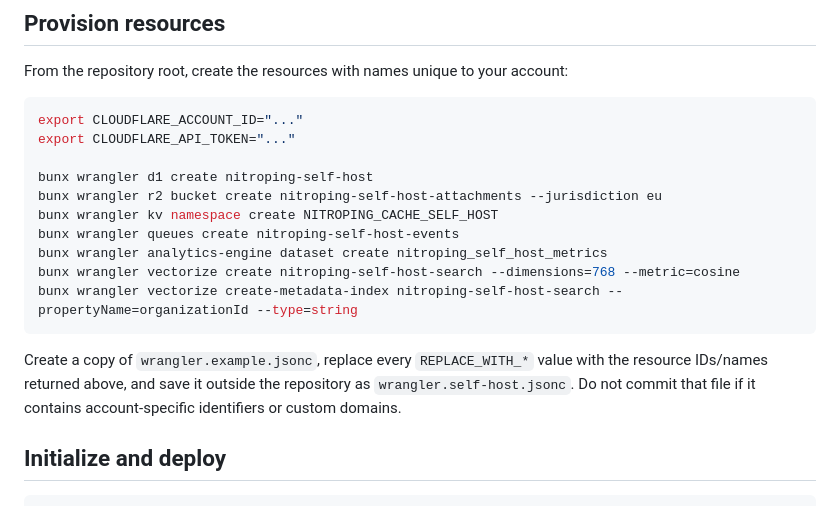
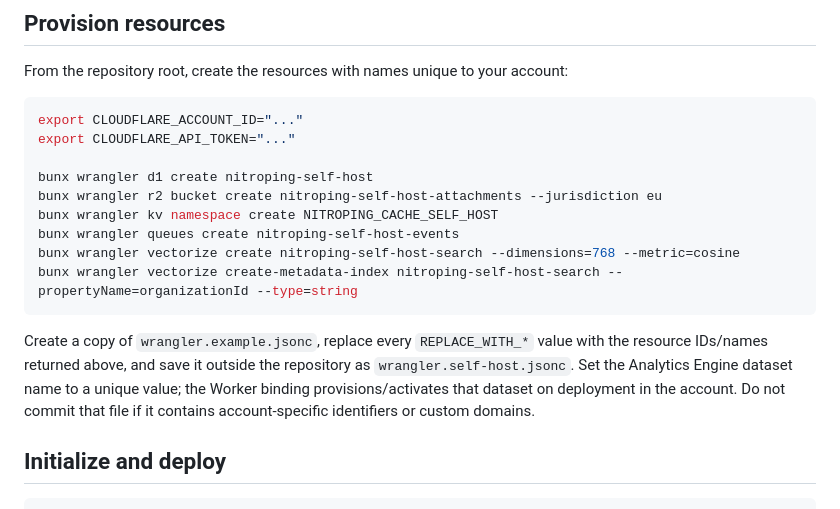
Before and after one commit to productdevbook/nitroping, a Markdown page: deploy/self-host/README.md, the part around the change. GitHub-like rendering.

Commit message:
docs: correct self-host provisioning steps

````diff
--- a/deploy/self-host/README.md
+++ b/deploy/self-host/README.md
@@ -31,12 +31,11 @@ bunx wrangler d1 create nitroping-self-host
 bunx wrangler r2 bucket create nitroping-self-host-attachments --jurisdiction eu
 bunx wrangler kv namespace create NITROPING_CACHE_SELF_HOST
 bunx wrangler queues create nitroping-self-host-events
-bunx wrangler analytics-engine dataset create nitroping_self_host_metrics
 bunx wrangler vectorize create nitroping-self-host-search --dimensions=768 --metric=cosine
 bunx wrangler vectorize create-metadata-index nitroping-self-host-search --propertyName=organizationId --type=string
 ```
 
-Create a copy of `wrangler.example.jsonc`, replace every `REPLACE_WITH_*` value with the resource IDs/names returned above, and save it outside the repository as `wrangler.self-host.jsonc`. Do not commit that file if it contains account-specific identifiers or custom domains.
+Create a copy of `wrangler.example.jsonc`, replace every `REPLACE_WITH_*` value with the resource IDs/names returned above, and save it outside the repository as `wrangler.self-host.jsonc`. Set the Analytics Engine dataset name to a unique value; the Worker binding provisions/activates that dataset on deployment in the account. Do not commit that file if it contains account-specific identifiers or custom domains.
 
 ## Initialize and deploy
 
````
